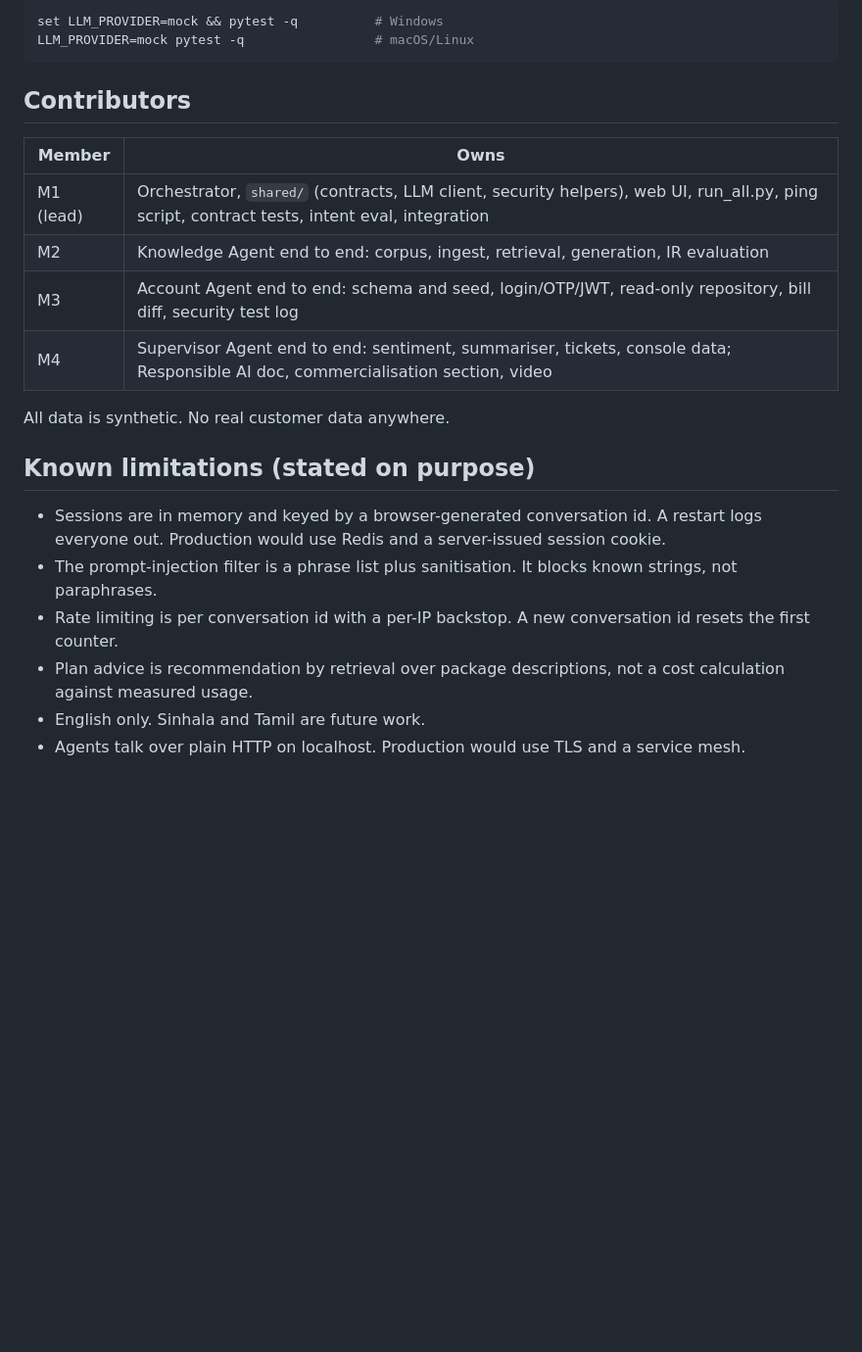
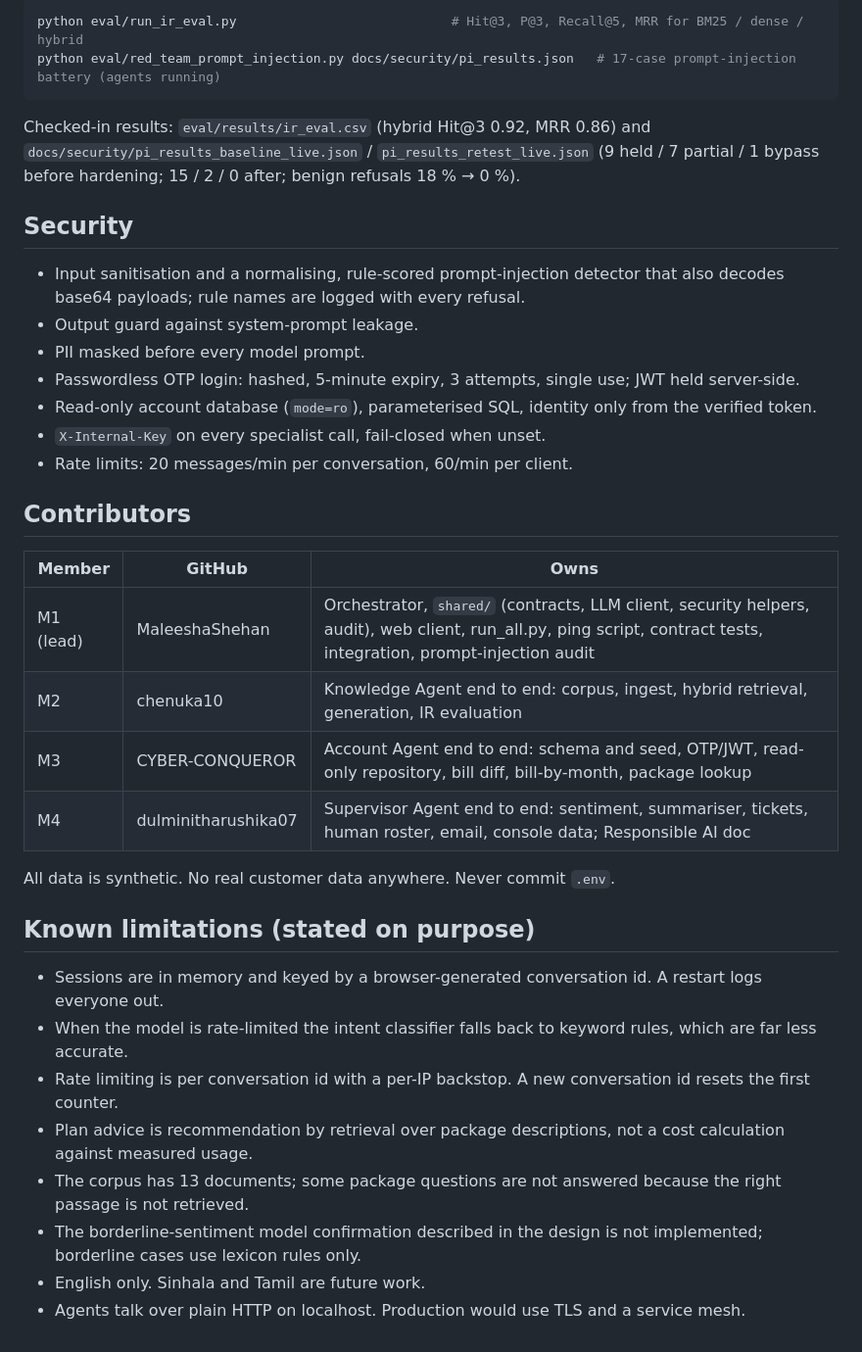
Before and after one commit to MaleeshaShehan/telecare-ai, a Markdown page: README.md, the part around one of its changes. Shown at 98% size. GitHub-like rendering; blank space fills up the shorter version.

````diff
--- a/README.md
+++ b/README.md
@@ -53,25 +125,42 @@ set LLM_PROVIDER=mock && pytest tests/contract -q     # your definition of done
 
 ```bash
-set LLM_PROVIDER=mock && pytest -q          # Windows
-LLM_PROVIDER=mock pytest -q                 # macOS/Linux
+python eval/run_ir_eval.py                            # Hit@3, P@3, Recall@5, MRR for BM25 / dense / hybrid
+python eval/red_team_prompt_injection.py docs/security/pi_results.json   # 17-case prompt-injection battery (agents running)
 ```
+
+Checked-in results: `eval/results/ir_eval.csv` (hybrid Hit@3 0.92, MRR 0.86) and
+`docs/security/pi_results_baseline_live.json` / `pi_results_retest_live.json`
+(9 held / 7 partial / 1 bypass before hardening; 15 / 2 / 0 after; benign refusals 18 % → 0 %).
+
+## Security
+
+- Input sanitisation and a normalising, rule-scored prompt-injection detector that also decodes
+  base64 payloads; rule names are logged with every refusal.
+- Output guard against system-prompt leakage.
+- PII masked before every model prompt.
+- Passwordless OTP login: hashed, 5-minute expiry, 3 attempts, single use; JWT held server-side.
+- Read-only account database (`mode=ro`), parameterised SQL, identity only from the verified token.
+- `X-Internal-Key` on every specialist call, fail-closed when unset.
+- Rate limits: 20 messages/min per conversation, 60/min per client.
 
 ## Contributors
 
-| Member | Owns |
-| --- | --- |
-| M1 (lead) | Orchestrator, `shared/` (contracts, LLM client, security helpers), web UI, run_all.py, ping script, contract tests, intent eval, integration |
-| M2 | Knowledge Agent end to end: corpus, ingest, retrieval, generation, IR evaluation |
-| M3 | Account Agent end to end: schema and seed, login/OTP/JWT, read-only repository, bill diff, security test log |
-| M4 | Supervisor Agent end to end: sentiment, summariser, tickets, console data; Responsible AI doc, commercialisation section, video |
+| Member | GitHub | Owns |
+| --- | --- | --- |
+| M1 (lead) | MaleeshaShehan | Orchestrator, `shared/` (contracts, LLM client, security helpers, audit), web client, run_all.py, ping script, contract tests, integration, prompt-injection audit |
+| M2 | chenuka10 | Knowledge Agent end to end: corpus, ingest, hybrid retrieval, generation, IR evaluation |
+| M3 | CYBER-CONQUEROR | Account Agent end to end: schema and seed, OTP/JWT, read-only repository, bill diff, bill-by-month, package lookup |
+| M4 | dulminitharushika07 | Supervisor Agent end to end: sentiment, summariser, tickets, human roster, email, console data; Responsible AI doc |
 
-All data is synthetic. No real customer data anywhere.
+All data is synthetic. No real customer data anywhere. Never commit `.env`.
 
 ## Known limitations (stated on purpose)
 
-- Sessions are in memory and keyed by a browser-generated conversation id. A restart logs everyone out. Production would use Redis and a server-issued session cookie.
-- The prompt-injection filter is a phrase list plus sanitisation. It blocks known strings, not paraphrases.
+- Sessions are in memory and keyed by a browser-generated conversation id. A restart logs everyone out.
+- When the model is rate-limited the intent classifier falls back to keyword rules, which are far less accurate.
 - Rate limiting is per conversation id with a per-IP backstop. A new conversation id resets the first counter.
 - Plan advice is recommendation by retrieval over package descriptions, not a cost calculation against measured usage.
+- The corpus has 13 documents; some package questions are not answered because the right passage is not retrieved.
+- The borderline-sentiment model confirmation described in the design is not implemented; borderline cases use lexicon rules only.
 - English only. Sinhala and Tamil are future work.
 - Agents talk over plain HTTP on localhost. Production would use TLS and a service mesh.
````
Also changed, not shown: other parts of README.md (+93 -21 lines).
